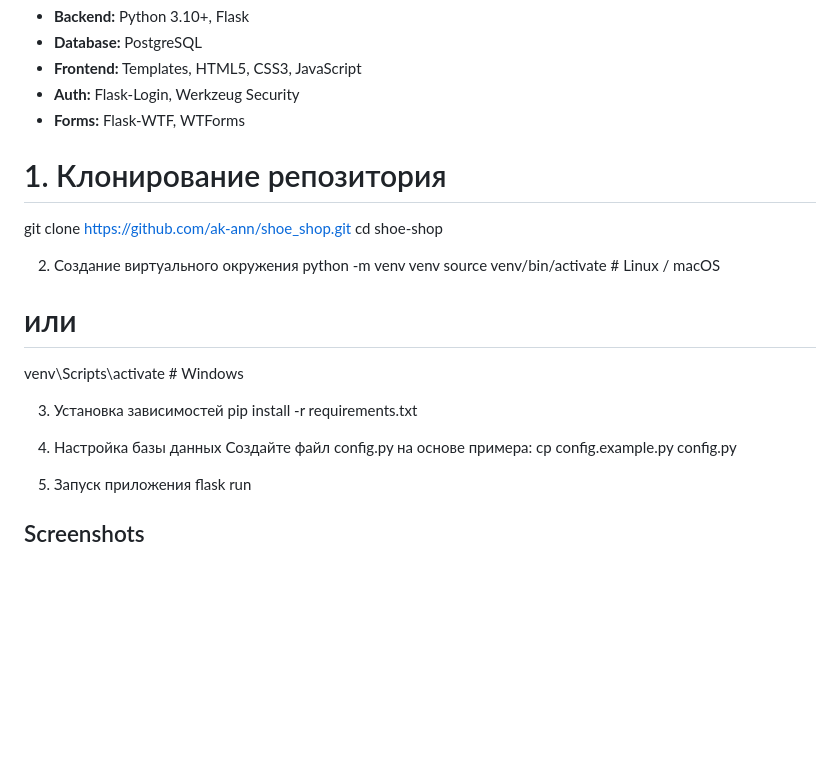
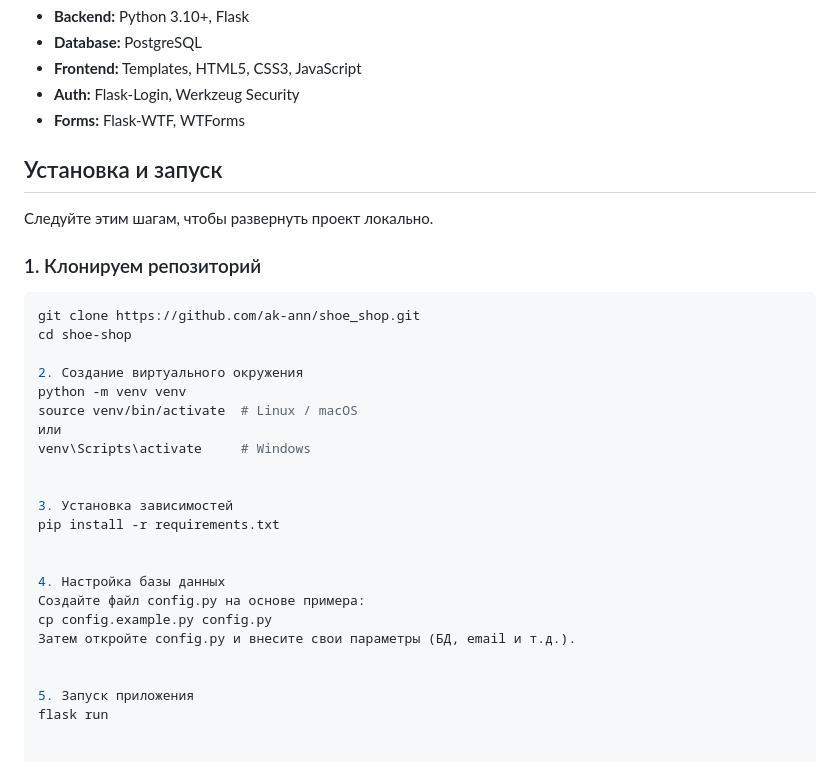
Before and after one commit to ak-ann/shoe_shop, a Markdown page: README.md, the part around the change. GitHub-like rendering; blank space fills up the shorter version.

Commit message:
New README

````diff
--- a/README.md
+++ b/README.md
@@ -33,16 +33,19 @@
 - **Forms:** Flask-WTF, WTForms
 
 
-# 1. Клонирование репозитория
+## Установка и запуск
 
+Следуйте этим шагам, чтобы развернуть проект локально.
+
+### 1. Клонируем репозиторий
+```bash
 git clone https://github.com/ak-ann/shoe_shop.git
 cd shoe-shop
-
 
 2. Создание виртуального окружения
 python -m venv venv
 source venv/bin/activate  # Linux / macOS
- # или
+или
 venv\Scripts\activate     # Windows
 
 
@@ -53,6 +56,7 @@ pip install -r requirements.txt
 4. Настройка базы данных
 Создайте файл config.py на основе примера:
 cp config.example.py config.py
+Затем откройте config.py и внесите свои параметры (БД, email и т.д.).
 
 
 5. Запуск приложения
````
